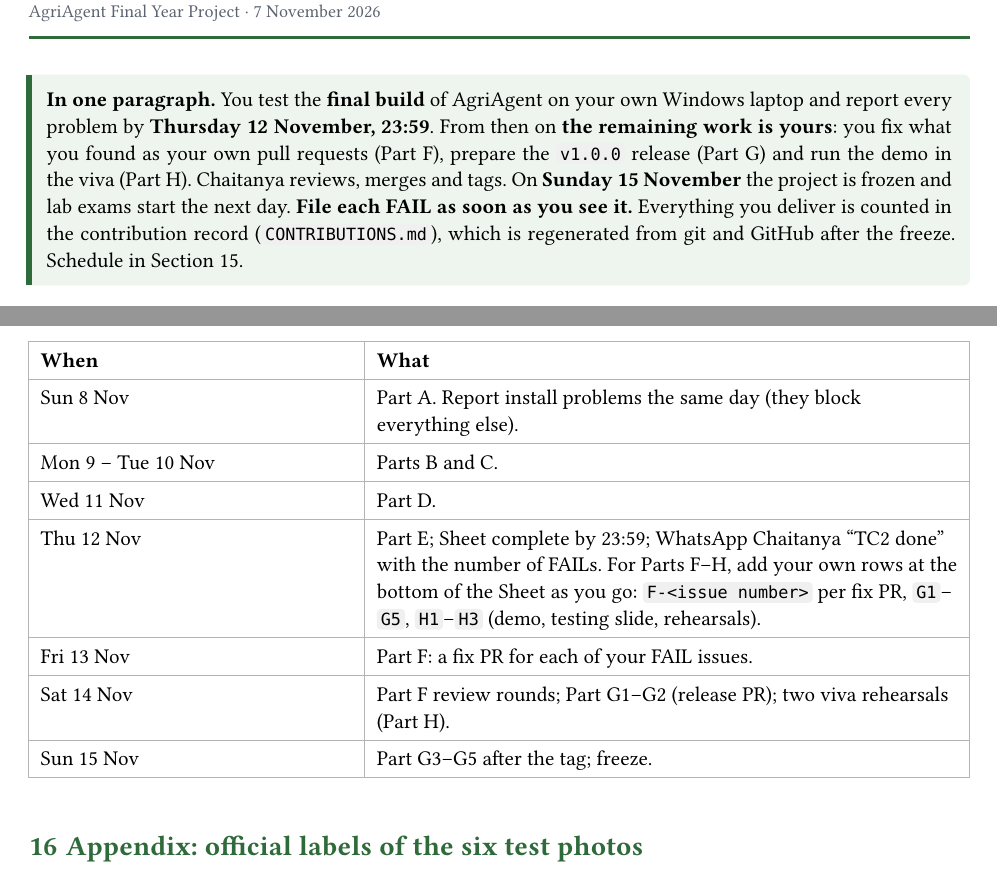
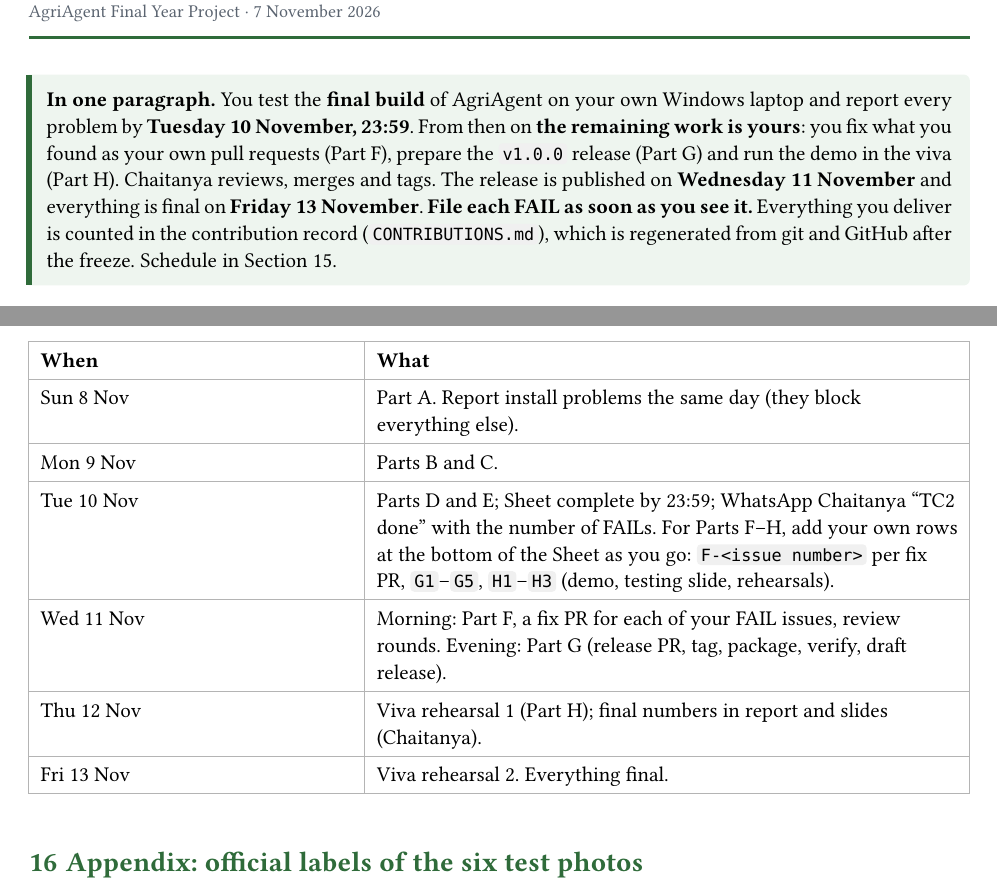
Before and after one commit to Chaitanya-666/agriAgent, a Typst document (docs/testing/Test_Cycle_2_Brief.typ, which reads docs/AgriAgent_Update_Prof_Dhore_20261107.typ): two parts of pages 1 and 9 of 11, joined at a grey line, cut so that both start at the same text. The pictures show the PDF file docs/testing/Test_Cycle_2_Brief.pdf that the author committed with the source.

Commit message:
docs: release on Wed 11 Nov, everything final Fri 13 Nov (TC2 results due Tue 10)

```diff
--- a/docs/AgriAgent_Update_Prof_Dhore_20261107.typ
+++ b/docs/AgriAgent_Update_Prof_Dhore_20261107.typ
@@ -19,8 +19,8 @@
 #note(title: "Why this document")[
   On 30 October we asked about the base paper and the department's report format. We have
   continued meanwhile, and the project is now close to final: code frozen except for fixes, final
-  report drafted, slides ready, last test cycle running. Before we freeze on *Sunday 15 November*
-  (lab exams start on 16 November) we need your decisions on the questions in Section 7. Each
+  report drafted, slides ready, last test cycle running. We publish the release on *Wednesday 11
+  November* and finish everything by *Friday 13 November* (lab exams start on 16 November), so we need your decisions on the questions in Section 7. Each
   question has a number, so a short reply such as "Q1 Monday 23 Nov, Q4 yes" is enough.
 ]
 
--- a/docs/testing/Test_Cycle_2_Brief.typ
+++ b/docs/testing/Test_Cycle_2_Brief.typ
@@ -9,10 +9,10 @@
 
 #note(title: "In one paragraph")[
   You test the *final build* of AgriAgent on your own Windows laptop and report every problem by
-  *Thursday 12 November, 23:59*. From then on *the remaining work is yours*: you fix what you found
+  *Tuesday 10 November, 23:59*. From then on *the remaining work is yours*: you fix what you found
   as your own pull requests (Part F), prepare the `v1.0.0` release (Part G) and run the demo in the
-  viva (Part H). Chaitanya reviews, merges and tags. On *Sunday 15 November* the project is frozen
-  and lab exams start the next day. *File each FAIL as soon as you see it.* Everything you deliver
+  viva (Part H). Chaitanya reviews, merges and tags. The release is published on
+  *Wednesday 11 November* and everything is final on *Friday 13 November*. *File each FAIL as soon as you see it.* Everything you deliver
   is counted in the contribution record (`CONTRIBUTIONS.md`), which is regenerated from git and
   GitHub after the freeze. Schedule in Section 15.
 ]
@@ -203,7 +203,7 @@
 *E2, demo playbook.* Open `docs/guides/04_Demo_Playbook.pdf` and do it step by step on your laptop.
 In the Sheet, mark each step ok or problem, and list the steps that no longer match the app.
 
-= Part F: fix what you found (Fri 13 – Sat 14 Nov)
+= Part F: fix what you found (Wed 11 Nov, morning)
 
 Every FAIL you filed becomes yours to fix, one pull request per issue. Chaitanya reviews and merges;
 nothing reaches `main` without that review. If you cannot find the fix, a comment on the issue that
@@ -296,12 +296,11 @@
   columns: (1fr, 1.8fr),
   [When], [What],
   [Sun 8 Nov], [Part A. Report install problems the same day (they block everything else).],
-  [Mon 9 – Tue 10 Nov], [Parts B and C.],
-  [Wed 11 Nov], [Part D.],
-  [Thu 12 Nov], [Part E; Sheet complete by 23:59; WhatsApp Chaitanya "TC2 done" with the number of FAILs. For Parts F–H, add your own rows at the bottom of the Sheet as you go: `F-<issue number>` per fix PR, `G1`–`G5`, `H1`–`H3` (demo, testing slide, rehearsals).],
-  [Fri 13 Nov], [Part F: a fix PR for each of your FAIL issues.],
-  [Sat 14 Nov], [Part F review rounds; Part G1–G2 (release PR); two viva rehearsals (Part H).],
-  [Sun 15 Nov], [Part G3–G5 after the tag; freeze.],
+  [Mon 9 Nov], [Parts B and C.],
+  [Tue 10 Nov], [Parts D and E; Sheet complete by 23:59; WhatsApp Chaitanya "TC2 done" with the number of FAILs. For Parts F–H, add your own rows at the bottom of the Sheet as you go: `F-<issue number>` per fix PR, `G1`–`G5`, `H1`–`H3` (demo, testing slide, rehearsals).],
+  [Wed 11 Nov], [Morning: Part F, a fix PR for each of your FAIL issues, review rounds. Evening: Part G (release PR, tag, package, verify, draft release).],
+  [Thu 12 Nov], [Viva rehearsal 1 (Part H); final numbers in report and slides (Chaitanya).],
+  [Fri 13 Nov], [Viva rehearsal 2. Everything final.],
 )
 
 = Appendix: official labels of the six test photos
```
Also changed, not shown: docs/AgriAgent_Update_Prof_Dhore_20261107.pdf, docs/testing/Test_Cycle_2_Brief.pdf, docs/AgriAgent_Update_Prof_Dhore_20261107.typ (16 more changed lines), docs/testing/Test_Cycle_2_Brief.typ (6 more changed lines).
